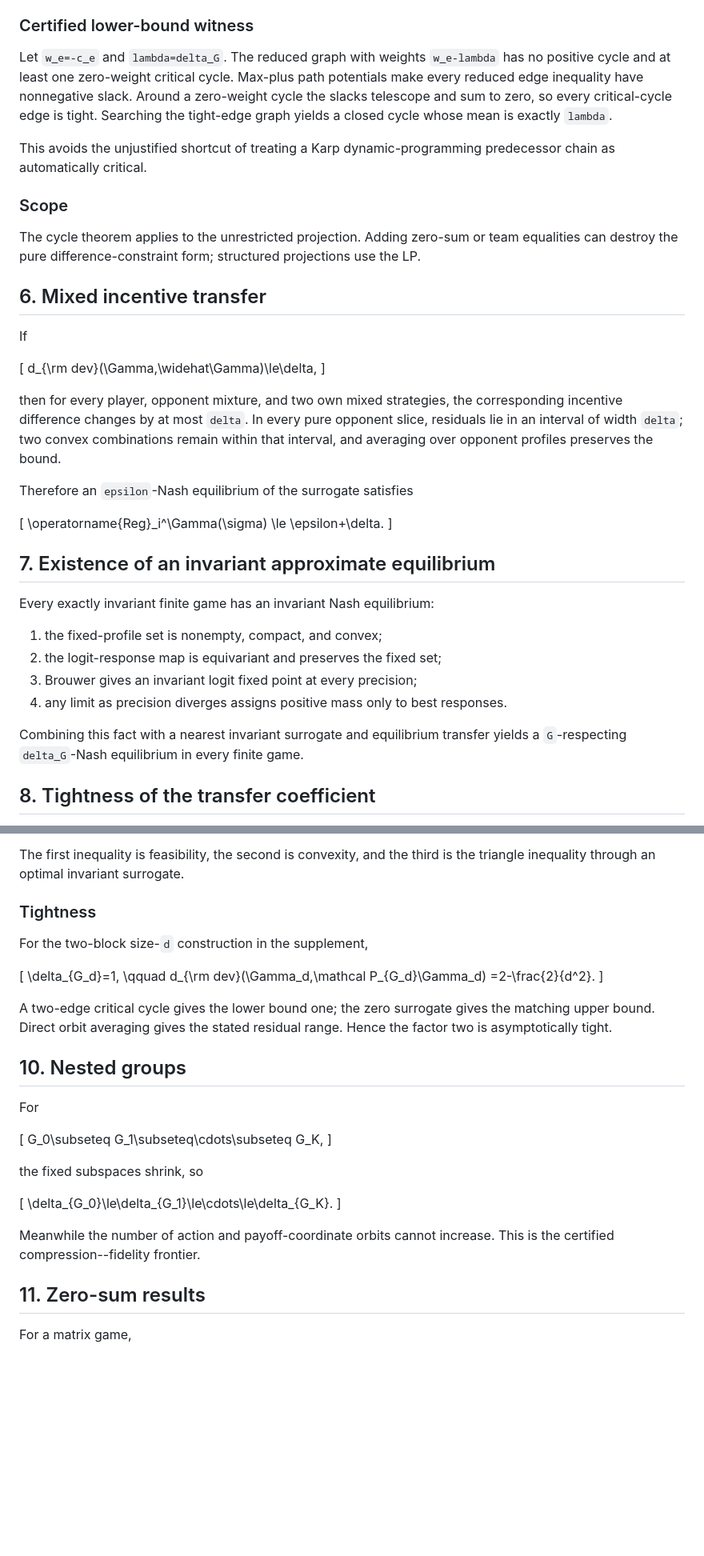
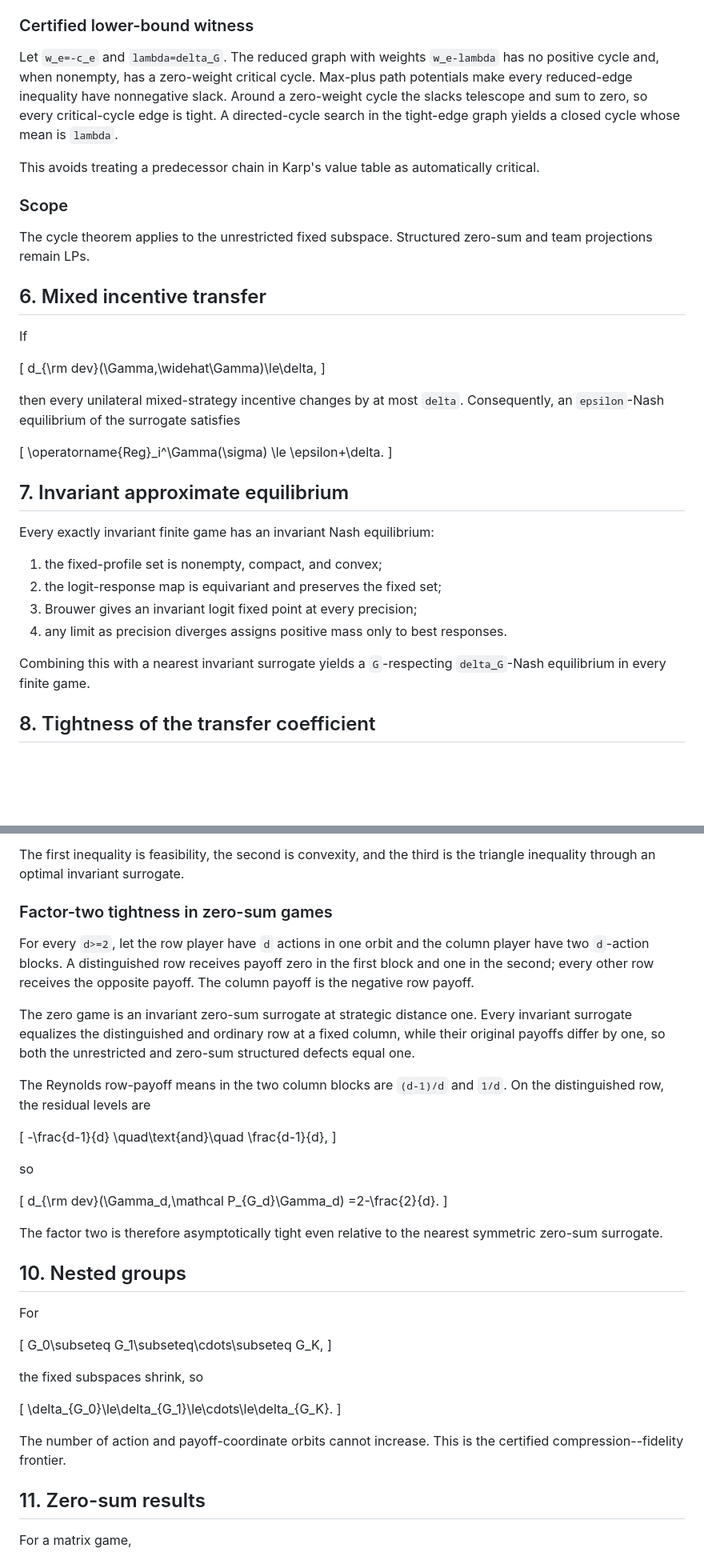
Before and after one commit to jingxuxie/game-almost-symmetric, a Markdown page: notes/proof_notes.md, 2 parts joined by grey strips. Shown at 80% size. GitHub-like rendering; blank space fills up the shorter version.

Commit message:
Update proof audit with zero-sum sharpness and empty graphs

```diff
--- a/notes/proof_notes.md
+++ b/notes/proof_notes.md
@@ -193,20 +186,19 @@ Shortest-path potentials give a feasible invariant surrogate at distance
 ### Certified lower-bound witness
 
 Let `w_e=-c_e` and `lambda=delta_G`. The reduced graph with weights
-`w_e-lambda` has no positive cycle and at least one zero-weight critical cycle.
-Max-plus path potentials make every reduced edge inequality have nonnegative
-slack. Around a zero-weight cycle the slacks telescope and sum to zero, so every
-critical-cycle edge is tight. Searching the tight-edge graph yields a closed
-cycle whose mean is exactly `lambda`.
+`w_e-lambda` has no positive cycle and, when nonempty, has a zero-weight
+critical cycle. Max-plus path potentials make every reduced-edge inequality have
+nonnegative slack. Around a zero-weight cycle the slacks telescope and sum to
+zero, so every critical-cycle edge is tight. A directed-cycle search in the
+tight-edge graph yields a closed cycle whose mean is `lambda`.
 
-This avoids the unjustified shortcut of treating a Karp dynamic-programming
-predecessor chain as automatically critical.
+This avoids treating a predecessor chain in Karp's value table as automatically
+critical.
 
 ### Scope
 
-The cycle theorem applies to the unrestricted projection. Adding zero-sum or
-team equalities can destroy the pure difference-constraint form; structured
-projections use the LP.
+The cycle theorem applies to the unrestricted fixed subspace. Structured
+zero-sum and team projections remain LPs.
 
 ## 6. Mixed incentive transfer
 
@@ -216,20 +208,15 @@ If
 d_{\rm dev}(\Gamma,\widehat\Gamma)\le\delta,
 \]
 
-then for every player, opponent mixture, and two own mixed strategies, the
-corresponding incentive difference changes by at most `delta`. In every pure
-opponent slice, residuals lie in an interval of width `delta`; two convex
-combinations remain within that interval, and averaging over opponent profiles
-preserves the bound.
-
-Therefore an `epsilon`-Nash equilibrium of the surrogate satisfies
+then every unilateral mixed-strategy incentive changes by at most `delta`.
+Consequently, an `epsilon`-Nash equilibrium of the surrogate satisfies
 
 \[
 \operatorname{Reg}_i^\Gamma(\sigma)
 \le \epsilon+\delta.
 \]
 
-## 7. Existence of an invariant approximate equilibrium
+## 7. Invariant approximate equilibrium
 
 Every exactly invariant finite game has an invariant Nash equilibrium:
 
@@ -238,8 +225,8 @@ Every exactly invariant finite game has an invariant Nash equilibrium:
 3. Brouwer gives an invariant logit fixed point at every precision;
 4. any limit as precision diverges assigns positive mass only to best responses.
 
-Combining this fact with a nearest invariant surrogate and equilibrium transfer
-yields a `G`-respecting `delta_G`-Nash equilibrium in every finite game.
+Combining this with a nearest invariant surrogate yields a `G`-respecting
+`delta_G`-Nash equilibrium in every finite game.
 
 ## 8. Tightness of the transfer coefficient
 
@@ -274,20 +261,36 @@ Then
 The first inequality is feasibility, the second is convexity, and the third is
 the triangle inequality through an optimal invariant surrogate.
 
-### Tightness
+### Factor-two tightness in zero-sum games
 
-For the two-block size-`d` construction in the supplement,
+For every `d>=2`, let the row player have `d` actions in one orbit and the
+column player have two `d`-action blocks. A distinguished row receives payoff
+zero in the first block and one in the second; every other row receives the
+opposite payoff. The column payoff is the negative row payoff.
+
+The zero game is an invariant zero-sum surrogate at strategic distance one.
+Every invariant surrogate equalizes the distinguished and ordinary row at a
+fixed column, while their original payoffs differ by one, so both the
+unrestricted and zero-sum structured defects equal one.
+
+The Reynolds row-payoff means in the two column blocks are `(d-1)/d` and `1/d`.
+On the distinguished row, the residual levels are
 
 \[
-\delta_{G_d}=1,
-\qquad
- d_{\rm dev}(\Gamma_d,\mathcal P_{G_d}\Gamma_d)
-=2-\frac{2}{d^2}.
+-\frac{d-1}{d}
+\quad\text{and}\quad
+\frac{d-1}{d},
 \]
 
-A two-edge critical cycle gives the lower bound one; the zero surrogate gives
-the matching upper bound. Direct orbit averaging gives the stated residual
-range. Hence the factor two is asymptotically tight.
+so
+
+\[
+d_{\rm dev}(\Gamma_d,\mathcal P_{G_d}\Gamma_d)
+=2-\frac{2}{d}.
+\]
+
+The factor two is therefore asymptotically tight even relative to the nearest
+symmetric zero-sum surrogate.
 
 ## 10. Nested groups
 
@@ -303,8 +306,8 @@ the fixed subspaces shrink, so
 \delta_{G_0}\le\delta_{G_1}\le\cdots\le\delta_{G_K}.
 \]
 
-Meanwhile the number of action and payoff-coordinate orbits cannot increase.
-This is the certified compression--fidelity frontier.
+The number of action and payoff-coordinate orbits cannot increase. This is the
+certified compression--fidelity frontier.
 
 ## 11. Zero-sum results
 
```
Also changed, not shown: other parts of notes/proof_notes.md (+16 -26 lines).
